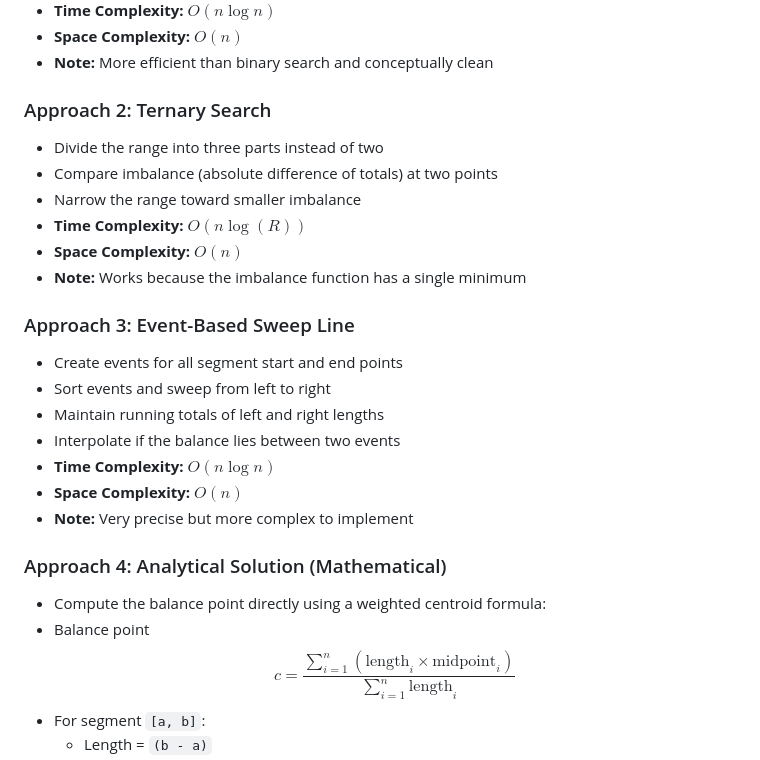
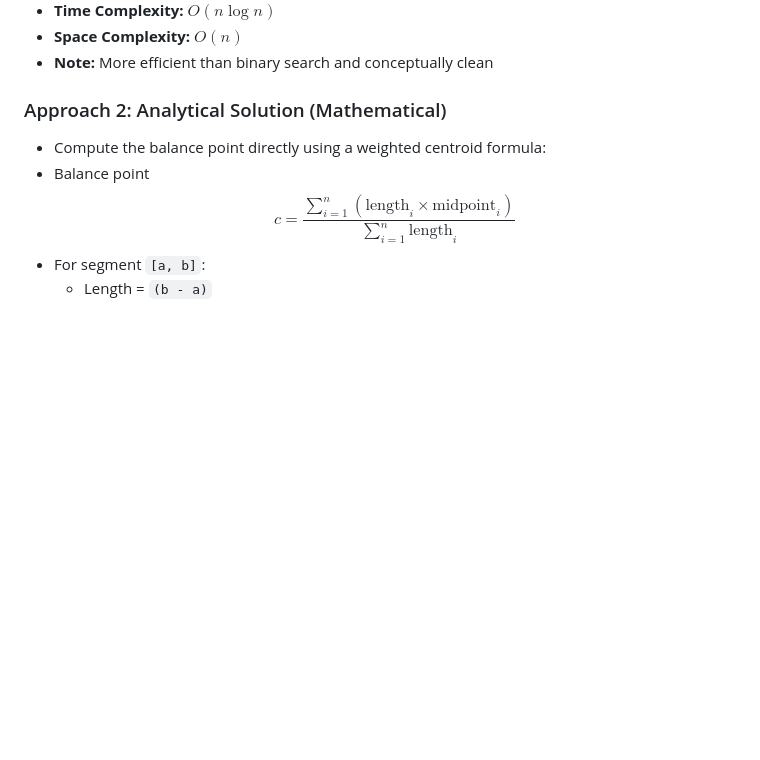
Before and after one commit to VKprogrammer/git-demo, a Markdown page: README.md, the part around the change. GitHub-like rendering; blank space fills up the shorter version.

```diff
--- a/README.md
+++ b/README.md
@@ -121,26 +121,7 @@
 - **Space Complexity:** $O(n)$
 - **Note:** More efficient than binary search and conceptually clean
 
-### Approach 2: Ternary Search
-
-- Divide the range into three parts instead of two
-- Compare imbalance (absolute difference of totals) at two points
-- Narrow the range toward smaller imbalance
-- **Time Complexity:** $O(n \log(R))$
-- **Space Complexity:** $O(n)$
-- **Note:** Works because the imbalance function has a single minimum
-
-### Approach 3: Event-Based Sweep Line
-
-- Create events for all segment start and end points
-- Sort events and sweep from left to right
-- Maintain running totals of left and right lengths
-- Interpolate if the balance lies between two events
-- **Time Complexity:** $O(n \log n)$
-- **Space Complexity:** $O(n)$
-- **Note:** Very precise but more complex to implement
-
-### Approach 4: Analytical Solution (Mathematical)
+### Approach 2: Analytical Solution (Mathematical)
 
 - Compute the balance point directly using a weighted centroid formula:
 -
```
